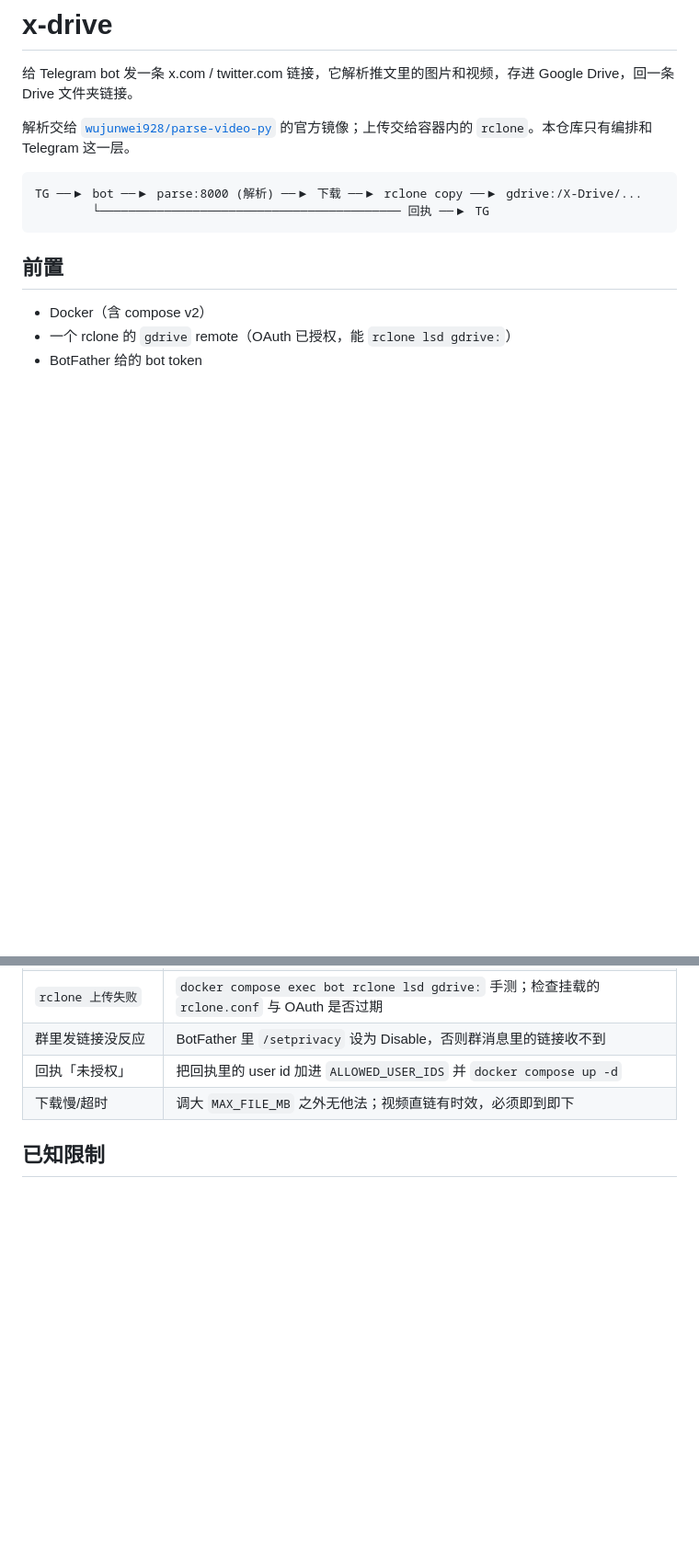
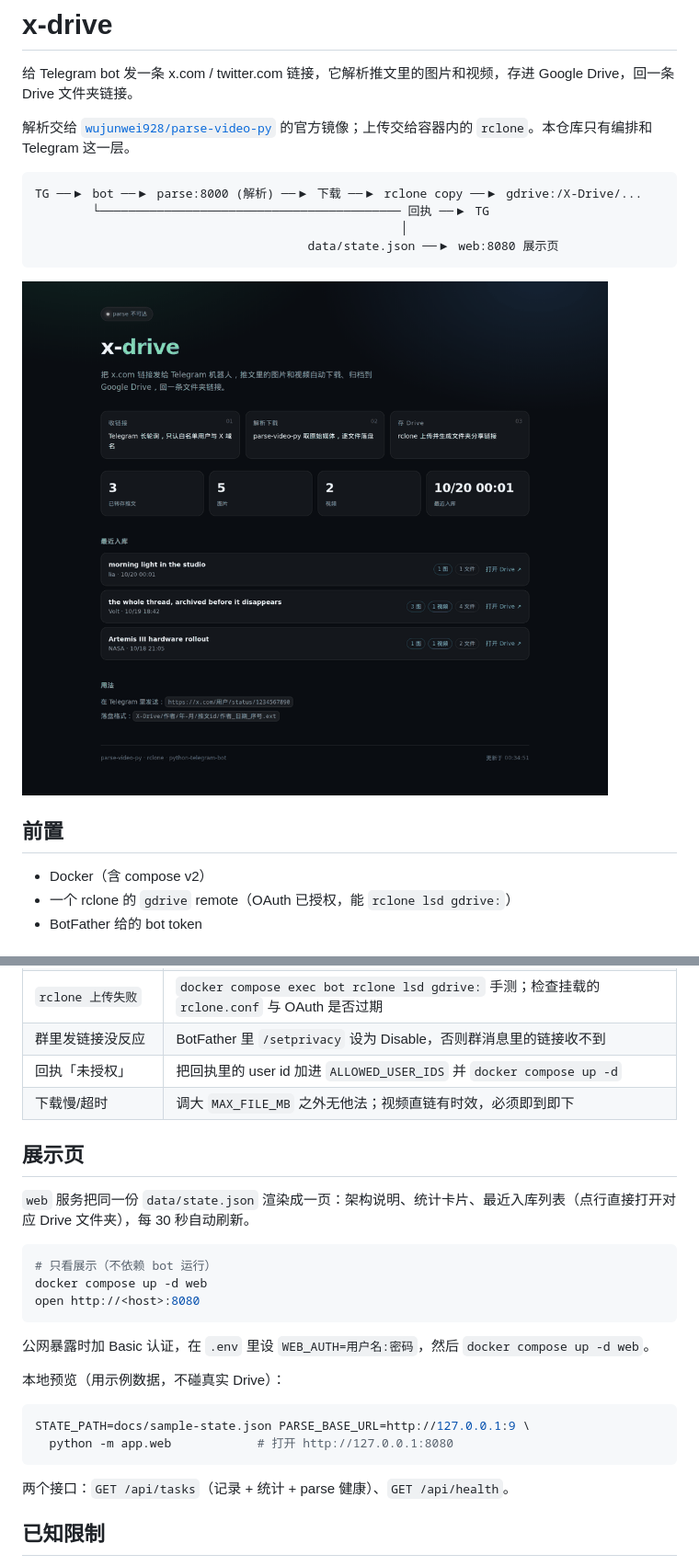
Before and after one commit to cloudcranes/x-drive, a Markdown page: README.md, 2 parts joined by grey strips. Shown: that part at 92% size. Drawn GitHub-style; pictures changed too: docs/preview.png (added); blank space fills up the shorter version.

````diff
--- a/README.md
+++ b/README.md
@@ -7,7 +7,11 @@
 ```
 TG ──▶ bot ──▶ parse:8000 (解析) ──▶ 下载 ──▶ rclone copy ──▶ gdrive:/X-Drive/...
         └────────────────────────────────────────── 回执 ──▶ TG
+                                                   │
+                                      data/state.json ──▶ web:8080 展示页
 ```
+
+![展示页](docs/preview.png)
 
 ## 前置
 
@@ -92,6 +96,27 @@ X-Drive/<作者uid>_<作者名>/<YYYY-MM>/<推文id>/
 | 回执「未授权」 | 把回执里的 user id 加进 `ALLOWED_USER_IDS` 并 `docker compose up -d` |
 | 下载慢/超时 | 调大 `MAX_FILE_MB` 之外无他法；视频直链有时效，必须即到即下 |
 
+## 展示页
+
+`web` 服务把同一份 `data/state.json` 渲染成一页：架构说明、统计卡片、最近入库列表（点行直接打开对应 Drive 文件夹），每 30 秒自动刷新。
+
+```bash
+# 只看展示（不依赖 bot 运行）
+docker compose up -d web
+open http://<host>:8080
+```
+
+公网暴露时加 Basic 认证，在 `.env` 里设 `WEB_AUTH=用户名:密码`，然后 `docker compose up -d web`。
+
+本地预览（用示例数据，不碰真实 Drive）：
+
+```bash
+STATE_PATH=docs/sample-state.json PARSE_BASE_URL=http://127.0.0.1:9 \
+  python -m app.web            # 打开 http://127.0.0.1:8080
+```
+
+两个接口：`GET /api/tasks`（记录 + 统计 + parse 健康）、`GET /api/health`。
+
 ## 已知限制
 
 - **图文混排的推文会丢图**：`parse-video-py` 的 X 解析器只取第一条视频的最高码率 mp4，遇到视频就不再取图片；多视频也只取第一个。需要完整媒体时，得在 `app/main.py` 里加一步 fallback（直接调 Twitter syndication 接口，token 算法见参考仓库），或改上游。
````
Also changed, not shown: other parts of README.md (+5 -1 lines), 8 other files.
